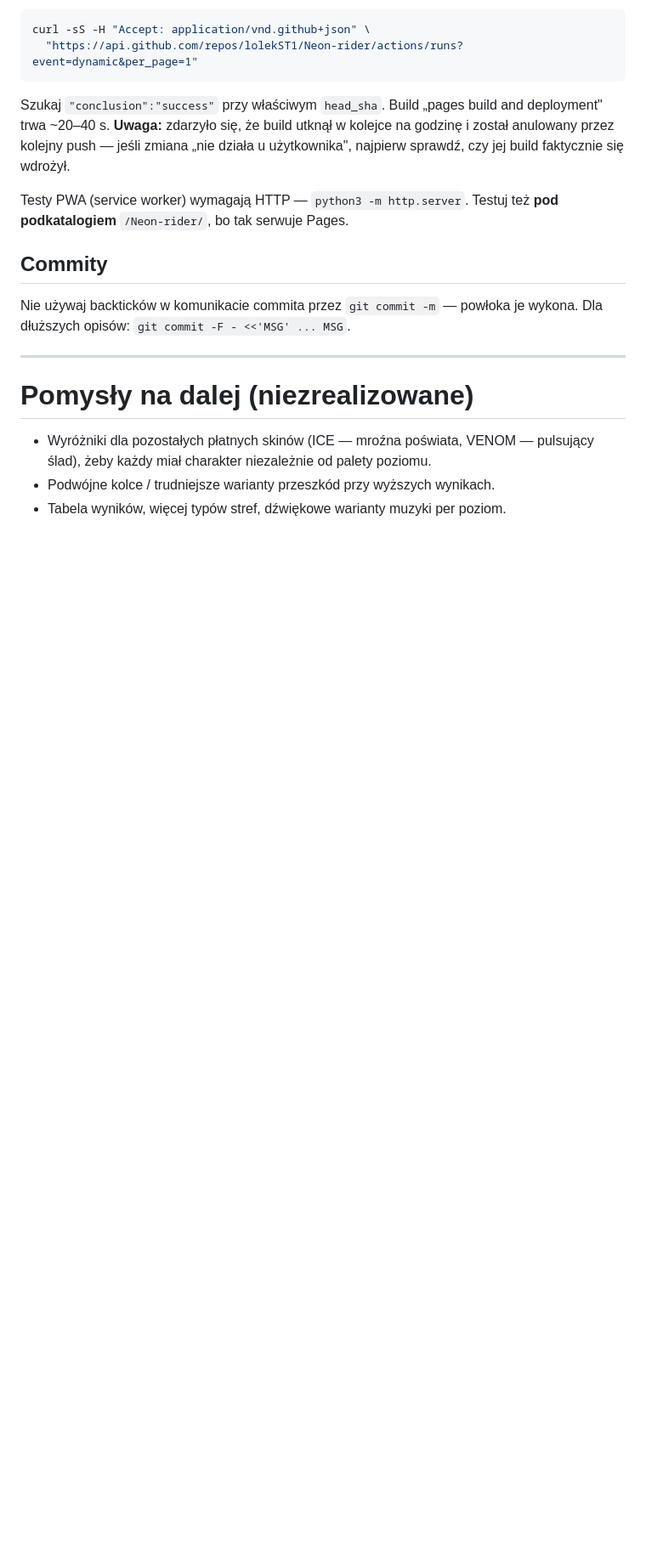
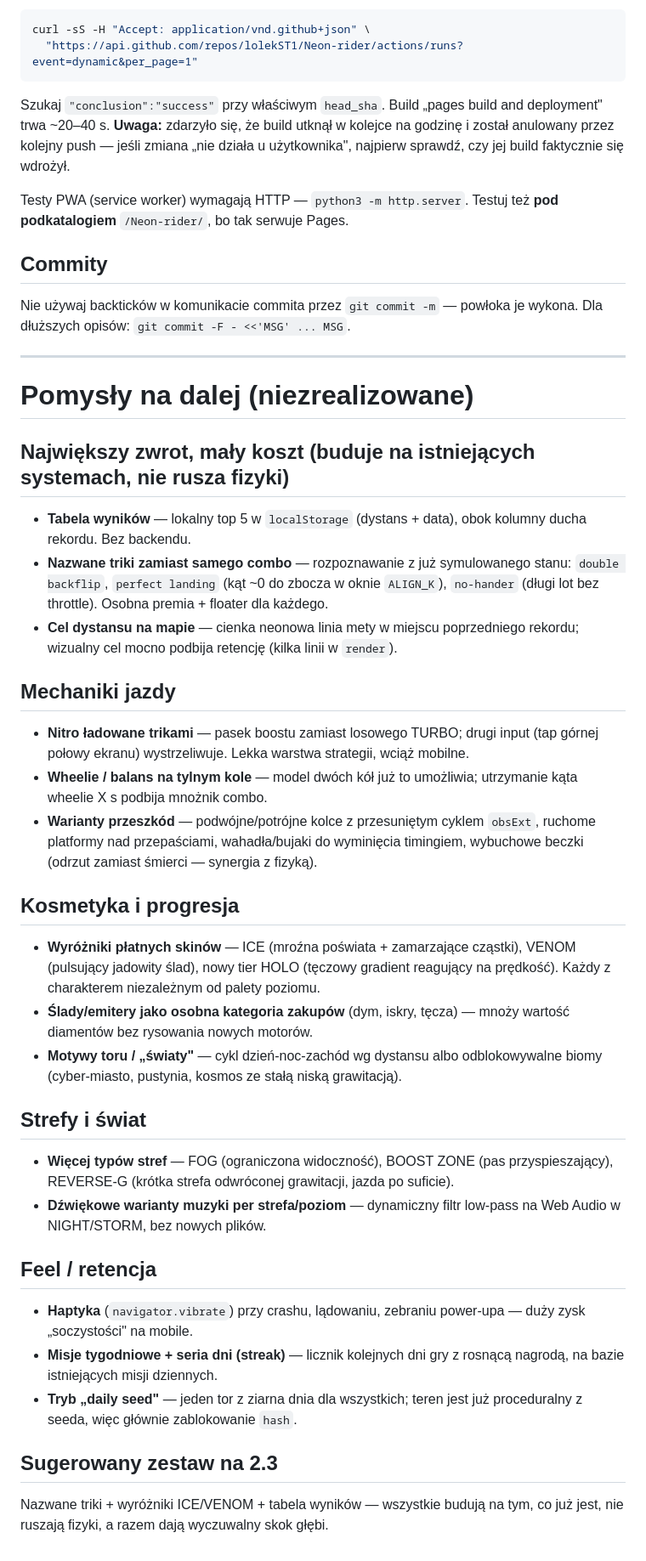
Before and after one commit to lolekST1/Neon-rider, a Markdown page: CLAUDE.md, the part around the change. Shown at 85% size. GitHub-like rendering; blank space fills up the shorter version.

Commit message:
docs: rozbuduj sekcję pomysłów na dalej
Uporządkowanie i rozszerzenie listy niezrealizowanych pomysłów: nazwane
triki, tabela wyników, cel dystansu na mapie, nitro ładowane trikami,
wheelie, warianty przeszkód, wyróżniki skinów, nowe strefy, haptyka,
streak i daily seed. Dodano sugerowany zestaw na wersję 2.3.

```diff
--- a/CLAUDE.md
+++ b/CLAUDE.md
@@ -157,7 +157,48 @@ Dla dłuższych opisów: `git commit -F - <<'MSG' ... MSG`.
 ---
 
 # Pomysły na dalej (niezrealizowane)
-- Wyróżniki dla pozostałych płatnych skinów (ICE — mroźna poświata, VENOM — pulsujący
-  ślad), żeby każdy miał charakter niezależnie od palety poziomu.
-- Podwójne kolce / trudniejsze warianty przeszkód przy wyższych wynikach.
-- Tabela wyników, więcej typów stref, dźwiękowe warianty muzyki per poziom.
+
+## Największy zwrot, mały koszt (buduje na istniejących systemach, nie rusza fizyki)
+- **Tabela wyników** — lokalny top 5 w `localStorage` (dystans + data), obok kolumny
+  ducha rekordu. Bez backendu.
+- **Nazwane triki zamiast samego combo** — rozpoznawanie z już symulowanego stanu:
+  `double backflip`, `perfect landing` (kąt ~0 do zbocza w oknie `ALIGN_K`),
+  `no-hander` (długi lot bez throttle). Osobna premia + floater dla każdego.
+- **Cel dystansu na mapie** — cienka neonowa linia mety w miejscu poprzedniego rekordu;
+  wizualny cel mocno podbija retencję (kilka linii w `render`).
+
+## Mechaniki jazdy
+- **Nitro ładowane trikami** — pasek boostu zamiast losowego TURBO; drugi input
+  (tap górnej połowy ekranu) wystrzeliwuje. Lekka warstwa strategii, wciąż mobilne.
+- **Wheelie / balans na tylnym kole** — model dwóch kół już to umożliwia; utrzymanie
+  kąta wheelie X s podbija mnożnik combo.
+- **Warianty przeszkód** — podwójne/potrójne kolce z przesuniętym cyklem `obsExt`,
+  ruchome platformy nad przepaściami, wahadła/bujaki do wyminięcia timingiem,
+  wybuchowe beczki (odrzut zamiast śmierci — synergia z fizyką).
+
+## Kosmetyka i progresja
+- **Wyróżniki płatnych skinów** — ICE (mroźna poświata + zamarzające cząstki),
+  VENOM (pulsujący jadowity ślad), nowy tier HOLO (tęczowy gradient reagujący na
+  prędkość). Każdy z charakterem niezależnym od palety poziomu.
+- **Ślady/emitery jako osobna kategoria zakupów** (dym, iskry, tęcza) — mnoży wartość
+  diamentów bez rysowania nowych motorów.
+- **Motywy toru / „światy"** — cykl dzień-noc-zachód wg dystansu albo odblokowywalne
+  biomy (cyber-miasto, pustynia, kosmos ze stałą niską grawitacją).
+
+## Strefy i świat
+- **Więcej typów stref** — FOG (ograniczona widoczność), BOOST ZONE (pas
+  przyspieszający), REVERSE-G (krótka strefa odwróconej grawitacji, jazda po suficie).
+- **Dźwiękowe warianty muzyki per strefa/poziom** — dynamiczny filtr low-pass na Web
+  Audio w NIGHT/STORM, bez nowych plików.
+
+## Feel / retencja
+- **Haptyka** (`navigator.vibrate`) przy crashu, lądowaniu, zebraniu power-upa —
+  duży zysk „soczystości" na mobile.
+- **Misje tygodniowe + seria dni (streak)** — licznik kolejnych dni gry z rosnącą
+  nagrodą, na bazie istniejących misji dziennych.
+- **Tryb „daily seed"** — jeden tor z ziarna dnia dla wszystkich; teren jest już
+  proceduralny z seeda, więc głównie zablokowanie `hash`.
+
+## Sugerowany zestaw na 2.3
+Nazwane triki + wyróżniki ICE/VENOM + tabela wyników — wszystkie budują na tym, co
+już jest, nie ruszają fizyki, a razem dają wyczuwalny skok głębi.
```
